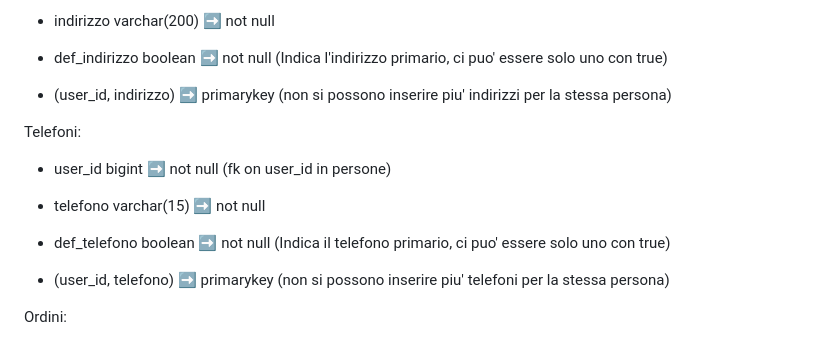
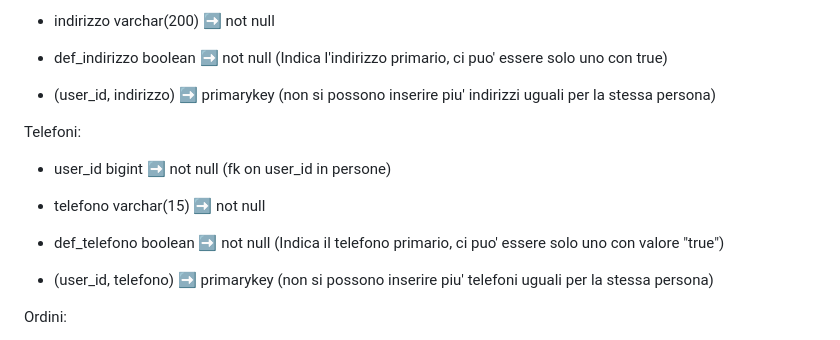
Before and after one commit to bluecheese-fil/bitebuddies, a Markdown page: README.md, the part around the change. Drawn GitHub-style.

```diff
--- a/README.md
+++ b/README.md
@@ -50,14 +50,14 @@ Indirizzi:
   - indirizzo varchar(200) :arrow_right: not null
   - def_indirizzo boolean :arrow_right: not null (Indica l'indirizzo primario, ci puo' essere solo uno con true)
 
-  - (user_id, indirizzo) :arrow_right: primarykey (non si possono inserire piu' indirizzi per la stessa persona)
+  - (user_id, indirizzo) :arrow_right: primarykey (non si possono inserire piu' indirizzi uguali per la stessa persona)
 
 Telefoni:
   - user_id bigint :arrow_right: not null (fk on user_id in persone)
   - telefono varchar(15) :arrow_right: not null
-  - def_telefono boolean :arrow_right: not null (Indica il telefono primario, ci puo' essere solo uno con true)
+  - def_telefono boolean :arrow_right: not null (Indica il telefono primario, ci puo' essere solo uno con valore "true")
 
-  - (user_id, telefono) :arrow_right: primarykey (non si possono inserire piu' telefoni per la stessa persona)
+  - (user_id, telefono) :arrow_right: primarykey (non si possono inserire piu' telefoni uguali per la stessa persona)
 
 Ordini:
   - order_id bigserial :arrow_right: primarykey
```
